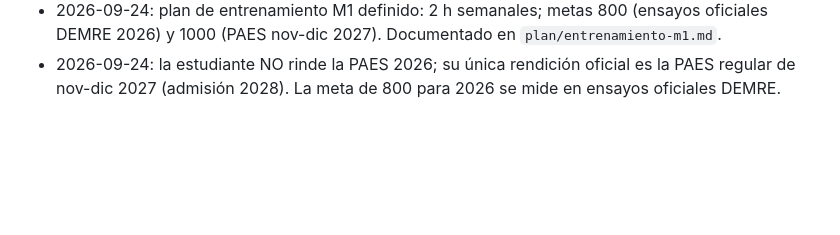
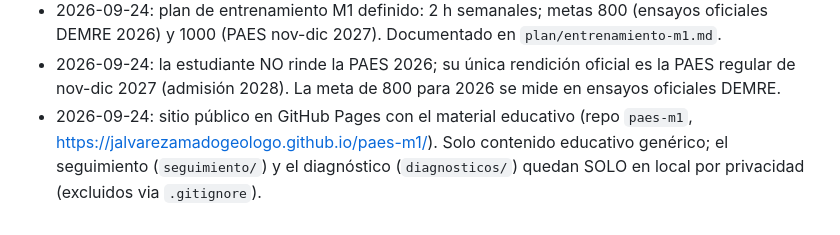
Before and after one commit to jalvarezamadogeologo/paes-m1, a Markdown page: README.md, the part around the change. GitHub-like rendering; blank space fills up the shorter version.

Commit message:
README: documentar sitio GitHub Pages y decision de privacidad

```diff
--- a/README.md
+++ b/README.md
@@ -94,3 +94,7 @@ distribución); 800 ya está en el percentil superior. El corte ponderado de Med
   DEMRE 2026) y 1000 (PAES nov-dic 2027). Documentado en `plan/entrenamiento-m1.md`.
 - 2026-09-24: la estudiante NO rinde la PAES 2026; su única rendición oficial es la PAES regular
   de nov-dic 2027 (admisión 2028). La meta de 800 para 2026 se mide en ensayos oficiales DEMRE.
+- 2026-09-24: sitio público en GitHub Pages con el material educativo (repo `paes-m1`,
+  https://jalvarezamadogeologo.github.io/paes-m1/). Solo contenido educativo genérico; el
+  seguimiento (`seguimiento/`) y el diagnóstico (`diagnosticos/`) quedan SOLO en local por
+  privacidad (excluidos via `.gitignore`).
```
